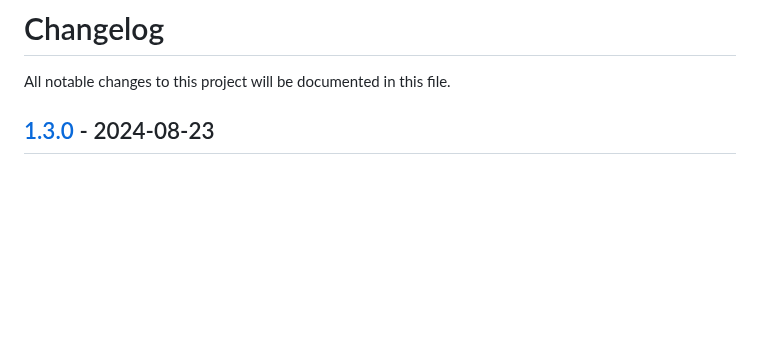
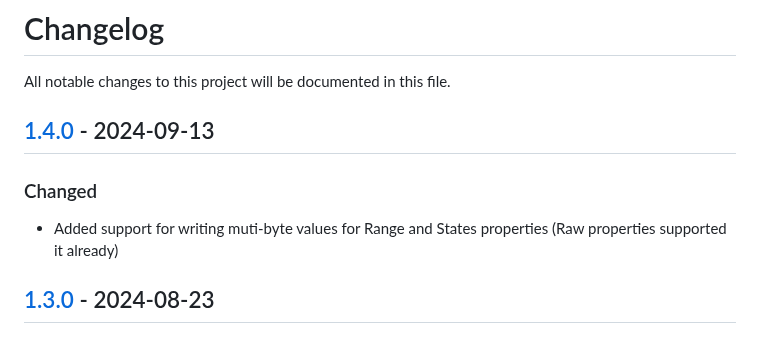
Before and after one commit to Comodule/comodule-sdk-android, a Markdown page: CHANGELOG.md, the part around the change. GitHub-like rendering; blank space fills up the shorter version.

```diff
--- a/CHANGELOG.md
+++ b/CHANGELOG.md
@@ -1,6 +1,11 @@
 # Changelog
 
 All notable changes to this project will be documented in this file.
+
+## [1.4.0](https://central.sonatype.com/artifact/com.comodule/bluetooth/1.4.0) - 2024-09-13
+
+### Changed
+- Added support for writing muti-byte values for Range and States properties (Raw properties supported it already)
 
 ## [1.3.0](https://central.sonatype.com/artifact/com.comodule/bluetooth/1.3.0) - 2024-08-23
 
```
